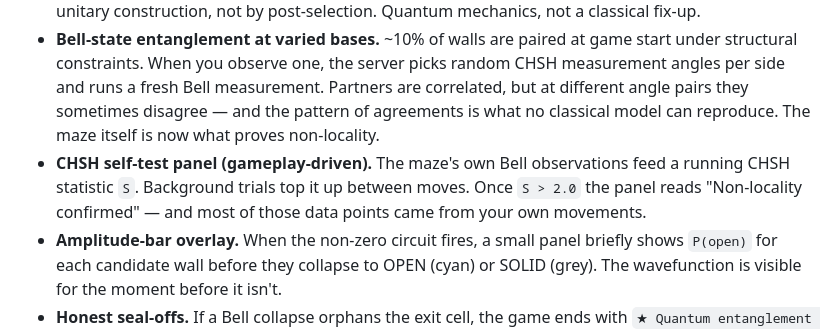
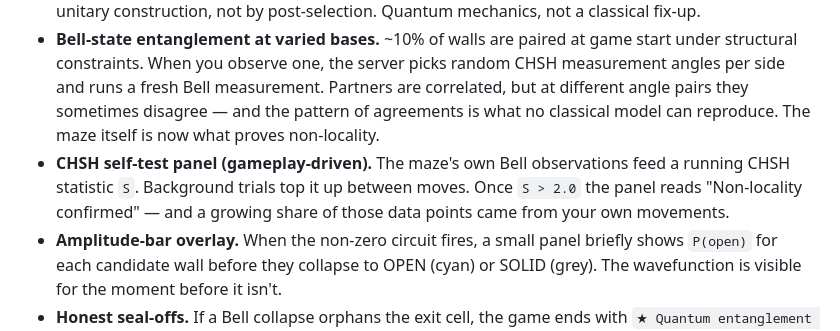
Before and after one commit to eric-kharitonov/quantum-maze-game, a Markdown page: README.md, the part around the change. GitHub-like rendering.

Commit message:
v0.4.2: soften CHSH bullet (most -> growing share)
Co-Authored-By: Claude Opus 4.7 <noreply@anthropic.com>

```diff
--- a/README.md
+++ b/README.md
@@ -6,7 +6,7 @@ A browser-based maze game where the maze doesn't exist until you observe it. Eve
 
 - **Per-wall non-zero superposition.** When you enter a new cell, the surrounding candidate walls go into a single entangled state `|ψ⟩ = (1/√(2^k − 1)) Σ_{x ≠ 0} |x⟩` and are measured together. The state is prepared directly via `qc.initialize` — the all-`SOLID` outcome has amplitude *exactly* 0 by unitary construction, not by post-selection. Quantum mechanics, not a classical fix-up.
 - **Bell-state entanglement at varied bases.** ~10% of walls are paired at game start under structural constraints. When you observe one, the server picks random CHSH measurement angles per side and runs a fresh Bell measurement. Partners are correlated, but at different angle pairs they sometimes disagree — and the pattern of agreements is what no classical model can reproduce. The maze itself is now what proves non-locality.
-- **CHSH self-test panel (gameplay-driven).** The maze's own Bell observations feed a running CHSH statistic `S`. Background trials top it up between moves. Once `S > 2.0` the panel reads "Non-locality confirmed" — and most of those data points came from your own movements.
+- **CHSH self-test panel (gameplay-driven).** The maze's own Bell observations feed a running CHSH statistic `S`. Background trials top it up between moves. Once `S > 2.0` the panel reads "Non-locality confirmed" — and a growing share of those data points came from your own movements.
 - **Amplitude-bar overlay.** When the non-zero circuit fires, a small panel briefly shows `P(open)` for each candidate wall before they collapse to OPEN (cyan) or SOLID (grey). The wavefunction is visible for the moment before it isn't.
 - **Honest seal-offs.** If a Bell collapse orphans the exit cell, the game ends with `★ Quantum entanglement sealed this maze.` No classical override patches it up. Restart for a fresh quantum dice roll.
 
```
